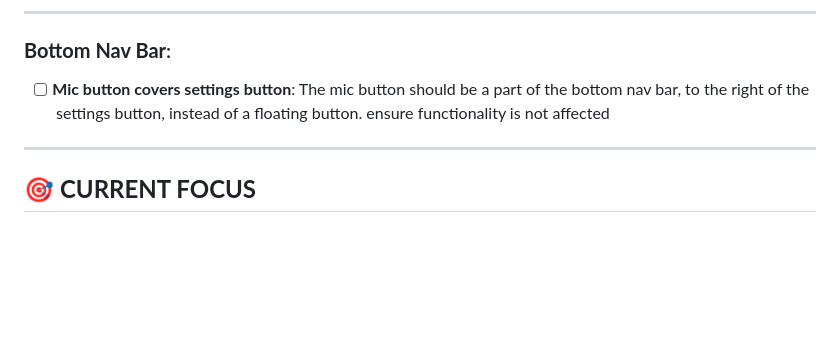
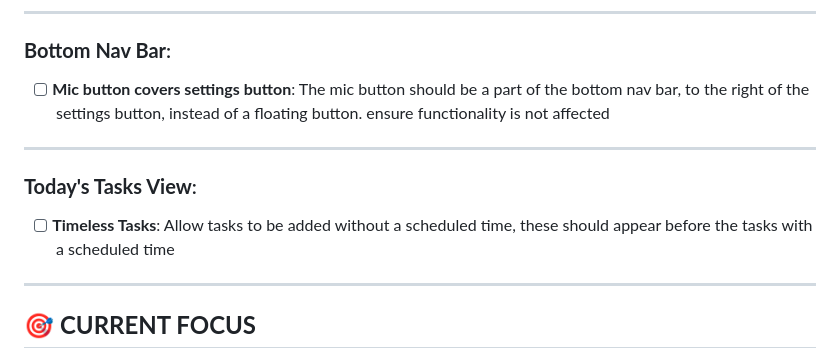
Before and after one commit to notnine/Velo, a Markdown page: docs/DEVELOPMENT_PLAN.md, the part around the change. Drawn GitHub-style; blank space fills up the shorter version.

Commit message:
update development plan for timeless tasks on today view

```diff
--- a/docs/DEVELOPMENT_PLAN.md
+++ b/docs/DEVELOPMENT_PLAN.md
@@ -161,6 +161,11 @@ Result: Task appears in calendar immediately ✅
 
 ---
 
+### **Today's Tasks View**:
+- [ ] **Timeless Tasks**: Allow tasks to be added without a scheduled time, these should appear before the tasks with a scheduled time
+
+---
+
 ## 🎯 **CURRENT FOCUS**
 
 **Status**: ✅ **MVP 95% COMPLETE** - Only voice task editing/deletion missing
```
